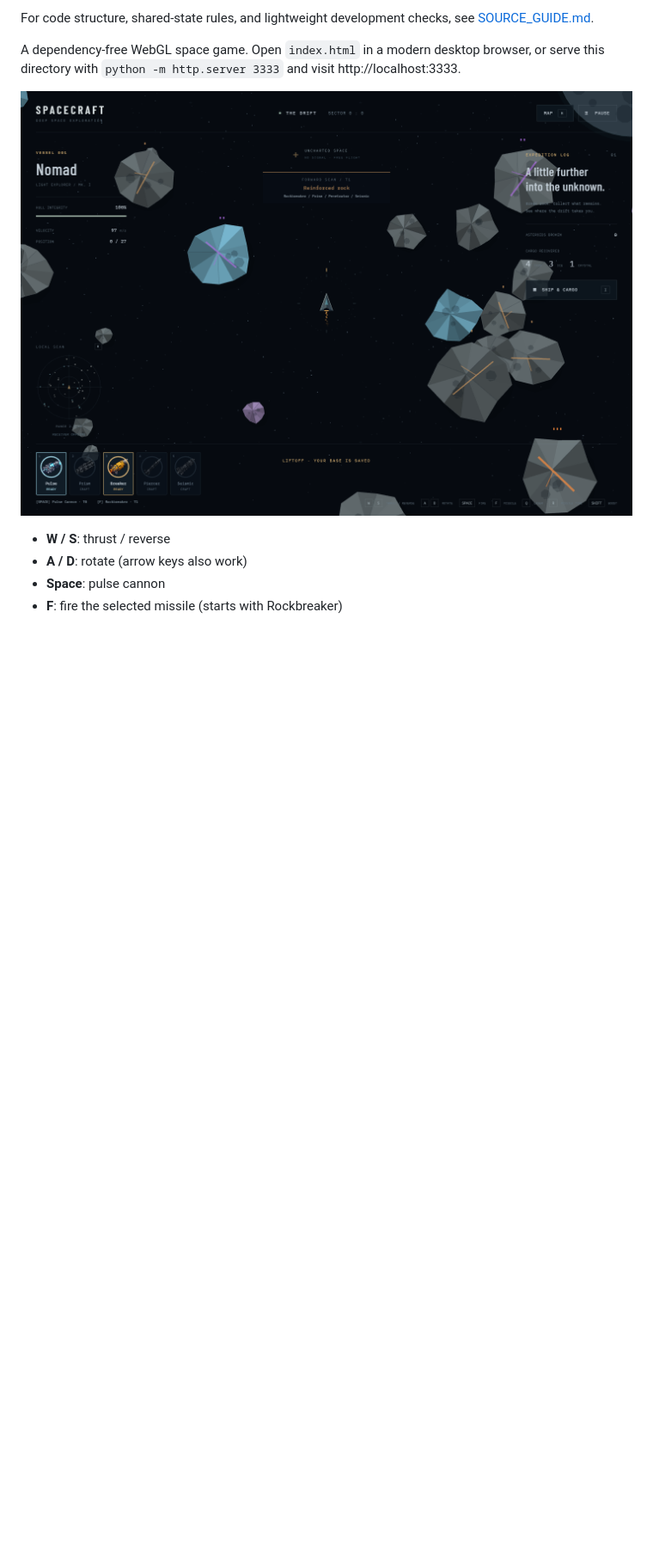
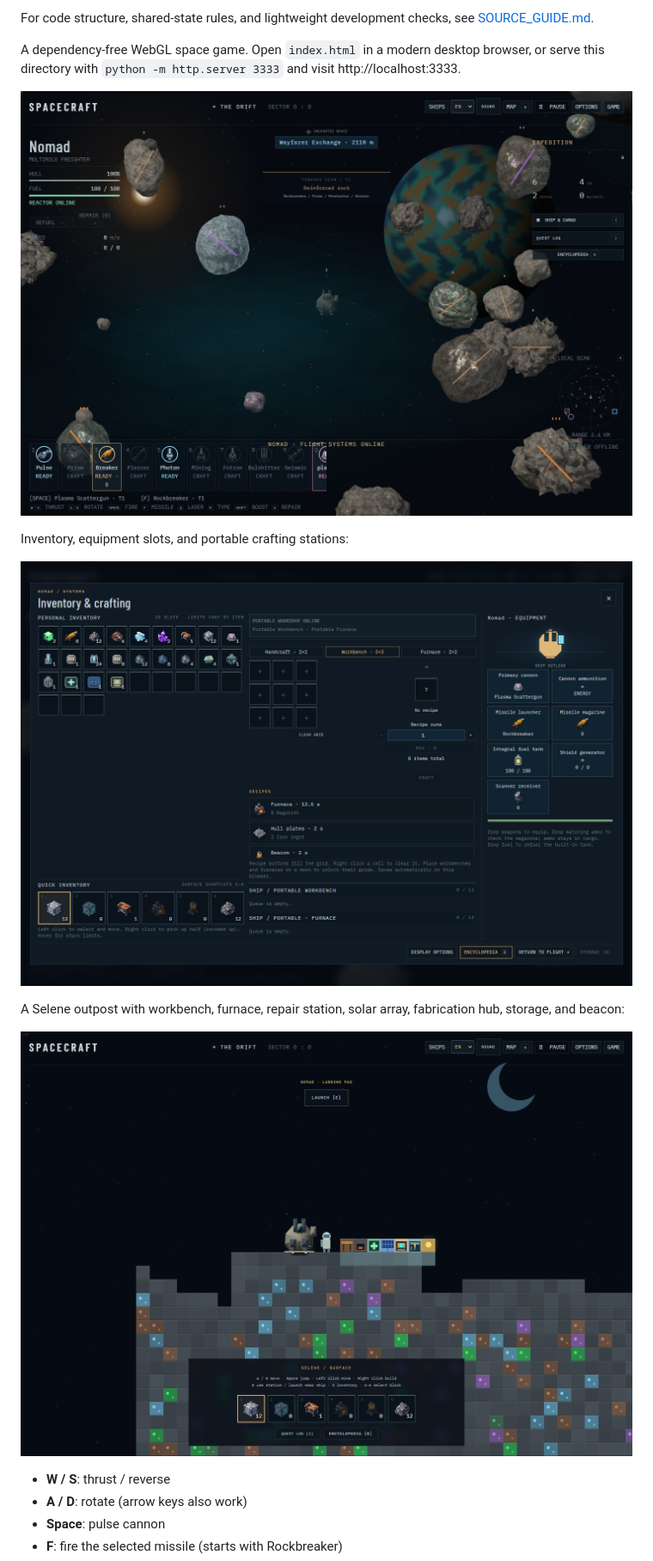
Before and after one commit to mykkro/spacecraft, a Markdown page: README.md, the part around the change. Shown at 86% size. Rendered like a GitHub page; pictures changed too: flight-preview.png, inventory-preview.png, surface-preview.png; blank space fills up the shorter version.

Commit message:
Refresh README screenshots for current gameplay

```diff
--- a/README.md
+++ b/README.md
@@ -19,7 +19,15 @@ For code structure, shared-state rules, and lightweight development checks, see
 
 A dependency-free WebGL space game. Open `index.html` in a modern desktop browser, or serve this directory with `python -m http.server 3333` and visit http://localhost:3333.
 
-![SPACECRAFT flight among asteroids](flight-preview.png)
+![SPACECRAFT flight among rendered asteroids and distant planets](flight-preview.png)
+
+Inventory, equipment slots, and portable crafting stations:
+
+![Ship inventory and crafting interface with new weapons and moon materials](inventory-preview.png)
+
+A Selene outpost with workbench, furnace, repair station, solar array, fabrication hub, storage, and beacon:
+
+![Moon base showing the new support buildings beside the landing pad](surface-preview.png)
 
 - **W / S**: thrust / reverse
 - **A / D**: rotate (arrow keys also work)
```
